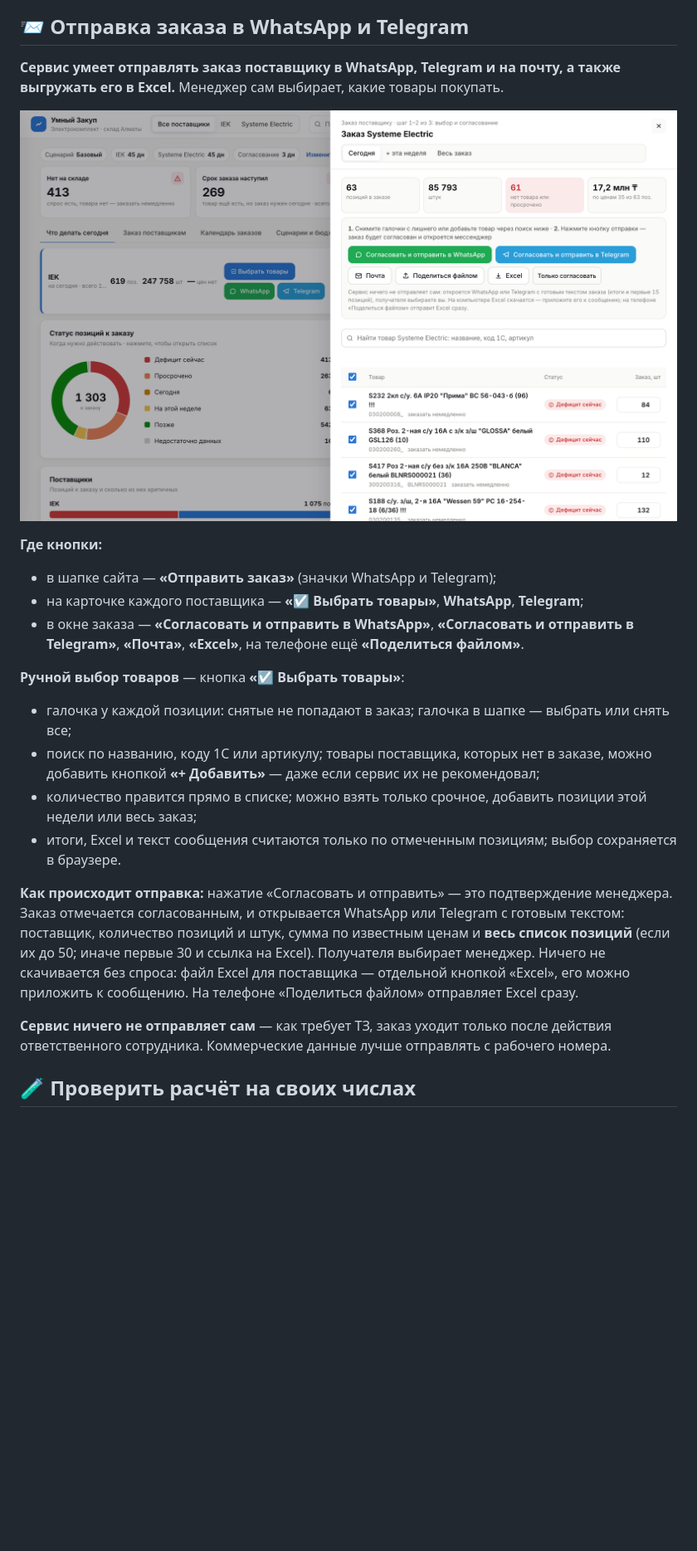
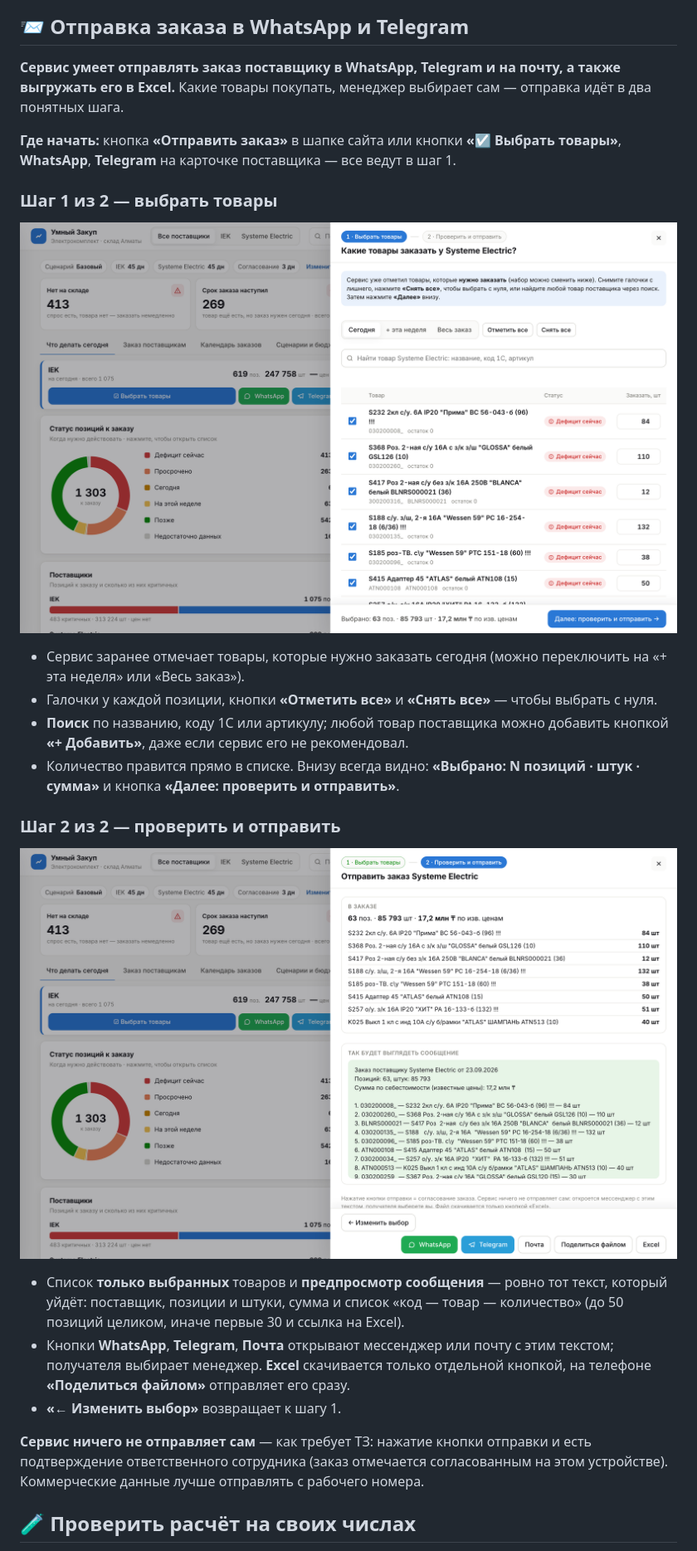
Before and after one commit to BAITC-Hacks/hack-bd80e77f-light, a Markdown page: README.md, the part around the change. Shown at 83% size. GitHub-like rendering; pictures changed too: docs/send-order-2.png (added), docs/send-order.png; blank space fills up the shorter version.

Commit message:
Two-step order wizard: 1) choose items, 2) preview message and send via WhatsApp/Telegram/email

```diff
--- a/README.md
+++ b/README.md
@@ -185,24 +185,28 @@ flowchart LR
 
 ## 📨 Отправка заказа в WhatsApp и Telegram
 
-**Сервис умеет отправлять заказ поставщику в WhatsApp, Telegram и на почту, а также выгружать его в Excel.** Менеджер сам выбирает, какие товары покупать.
+**Сервис умеет отправлять заказ поставщику в WhatsApp, Telegram и на почту, а также выгружать его в Excel.** Какие товары покупать, менеджер выбирает сам — отправка идёт в два понятных шага.
 
-![Заказ поставщику: выбор товаров и кнопки «Согласовать и отправить в WhatsApp / Telegram»](docs/send-order.png)
+**Где начать:** кнопка **«Отправить заказ»** в шапке сайта или кнопки **«☑ Выбрать товары»**, **WhatsApp**, **Telegram** на карточке поставщика — все ведут в шаг 1.
 
-**Где кнопки:**
-- в шапке сайта — **«Отправить заказ»** (значки WhatsApp и Telegram);
-- на карточке каждого поставщика — **«☑ Выбрать товары»**, **WhatsApp**, **Telegram**;
-- в окне заказа — **«Согласовать и отправить в WhatsApp»**, **«Согласовать и отправить в Telegram»**, **«Почта»**, **«Excel»**, на телефоне ещё **«Поделиться файлом»**.
+### Шаг 1 из 2 — выбрать товары
 
-**Ручной выбор товаров** — кнопка **«☑ Выбрать товары»**:
-- галочка у каждой позиции: снятые не попадают в заказ; галочка в шапке — выбрать или снять все;
-- поиск по названию, коду 1С или артикулу; товары поставщика, которых нет в заказе, можно добавить кнопкой **«+ Добавить»** — даже если сервис их не рекомендовал;
-- количество правится прямо в списке; можно взять только срочное, добавить позиции этой недели или весь заказ;
-- итоги, Excel и текст сообщения считаются только по отмеченным позициям; выбор сохраняется в браузере.
+![Шаг 1: выбор товаров галочками и поиском](docs/send-order.png)
 
-**Как происходит отправка:** нажатие «Согласовать и отправить» — это подтверждение менеджера. Заказ отмечается согласованным, и открывается WhatsApp или Telegram с готовым текстом: поставщик, количество позиций и штук, сумма по известным ценам и **весь список позиций** (если их до 50; иначе первые 30 и ссылка на Excel). Получателя выбирает менеджер. Ничего не скачивается без спроса: файл Excel для поставщика — отдельной кнопкой «Excel», его можно приложить к сообщению. На телефоне «Поделиться файлом» отправляет Excel сразу.
+- Сервис заранее отмечает товары, которые нужно заказать сегодня (можно переключить на «+ эта неделя» или «Весь заказ»).
+- Галочки у каждой позиции, кнопки **«Отметить все»** и **«Снять все»** — чтобы выбрать с нуля.
+- **Поиск** по названию, коду 1С или артикулу; любой товар поставщика можно добавить кнопкой **«+ Добавить»**, даже если сервис его не рекомендовал.
+- Количество правится прямо в списке. Внизу всегда видно: **«Выбрано: N позиций · штук · сумма»** и кнопка **«Далее: проверить и отправить»**.
 
-**Сервис ничего не отправляет сам** — как требует ТЗ, заказ уходит только после действия ответственного сотрудника. Коммерческие данные лучше отправлять с рабочего номера.
+### Шаг 2 из 2 — проверить и отправить
+
+![Шаг 2: список выбранного, предпросмотр сообщения и кнопки WhatsApp, Telegram, Почта, Excel](docs/send-order-2.png)
+
+- Список **только выбранных** товаров и **предпросмотр сообщения** — ровно тот текст, который уйдёт: поставщик, позиции и штуки, сумма и список «код — товар — количество» (до 50 позиций целиком, иначе первые 30 и ссылка на Excel).
+- Кнопки **WhatsApp**, **Telegram**, **Почта** открывают мессенджер или почту с этим текстом; получателя выбирает менеджер. **Excel** скачивается только отдельной кнопкой, на телефоне **«Поделиться файлом»** отправляет его сразу.
+- **«← Изменить выбор»** возвращает к шагу 1.
+
+**Сервис ничего не отправляет сам** — как требует ТЗ: нажатие кнопки отправки и есть подтверждение ответственного сотрудника (заказ отмечается согласованным на этом устройстве). Коммерческие данные лучше отправлять с рабочего номера.
 
 ## 🧪 Проверить расчёт на своих числах
 
```
Also changed, not shown: 3 other files.
